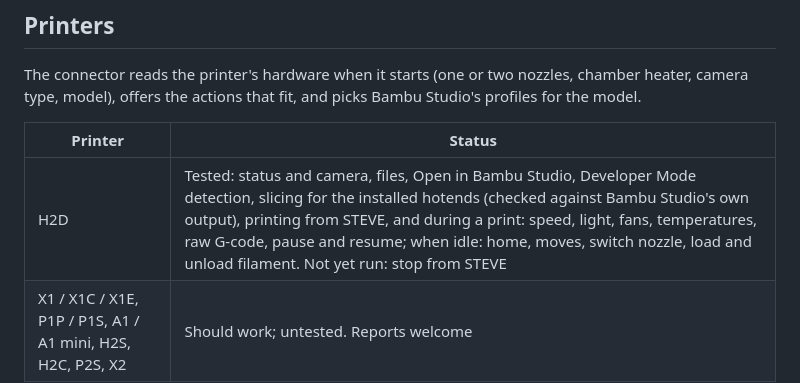
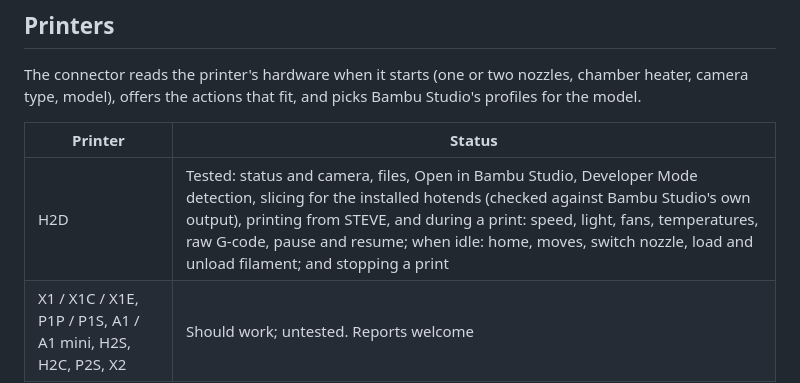
Before and after one commit to stevecad/steve-bambu-connector, a Markdown page: README.md, the part around the change. GitHub-like rendering.

Commit message:
Docs: stop verified on the H2D through STEVE
Co-Authored-By: Claude Opus 5.5 <noreply@anthropic.com>

```diff
--- a/README.md
+++ b/README.md
@@ -33,7 +33,7 @@ offers the actions that fit, and picks Bambu Studio's profiles for the model.
 
 | Printer | Status |
 | --- | --- |
-| H2D | Tested: status and camera, files, Open in Bambu Studio, Developer Mode detection, slicing for the installed hotends (checked against Bambu Studio's own output), printing from STEVE, and during a print: speed, light, fans, temperatures, raw G-code, pause and resume; when idle: home, moves, switch nozzle, load and unload filament. Not yet run: stop from STEVE |
+| H2D | Tested: status and camera, files, Open in Bambu Studio, Developer Mode detection, slicing for the installed hotends (checked against Bambu Studio's own output), printing from STEVE, and during a print: speed, light, fans, temperatures, raw G-code, pause and resume; when idle: home, moves, switch nozzle, load and unload filament; and stopping a print |
 | X1 / X1C / X1E, P1P / P1S, A1 / A1 mini, H2S, H2C, P2S, X2 | Should work; untested. Reports welcome |
 
 Commands not yet run on a printer follow Bambu Studio's own source; see [AGENTS.md](AGENTS.md) for exactly what is
```
Also changed, not shown: AGENTS.md (+1 -1 lines).
